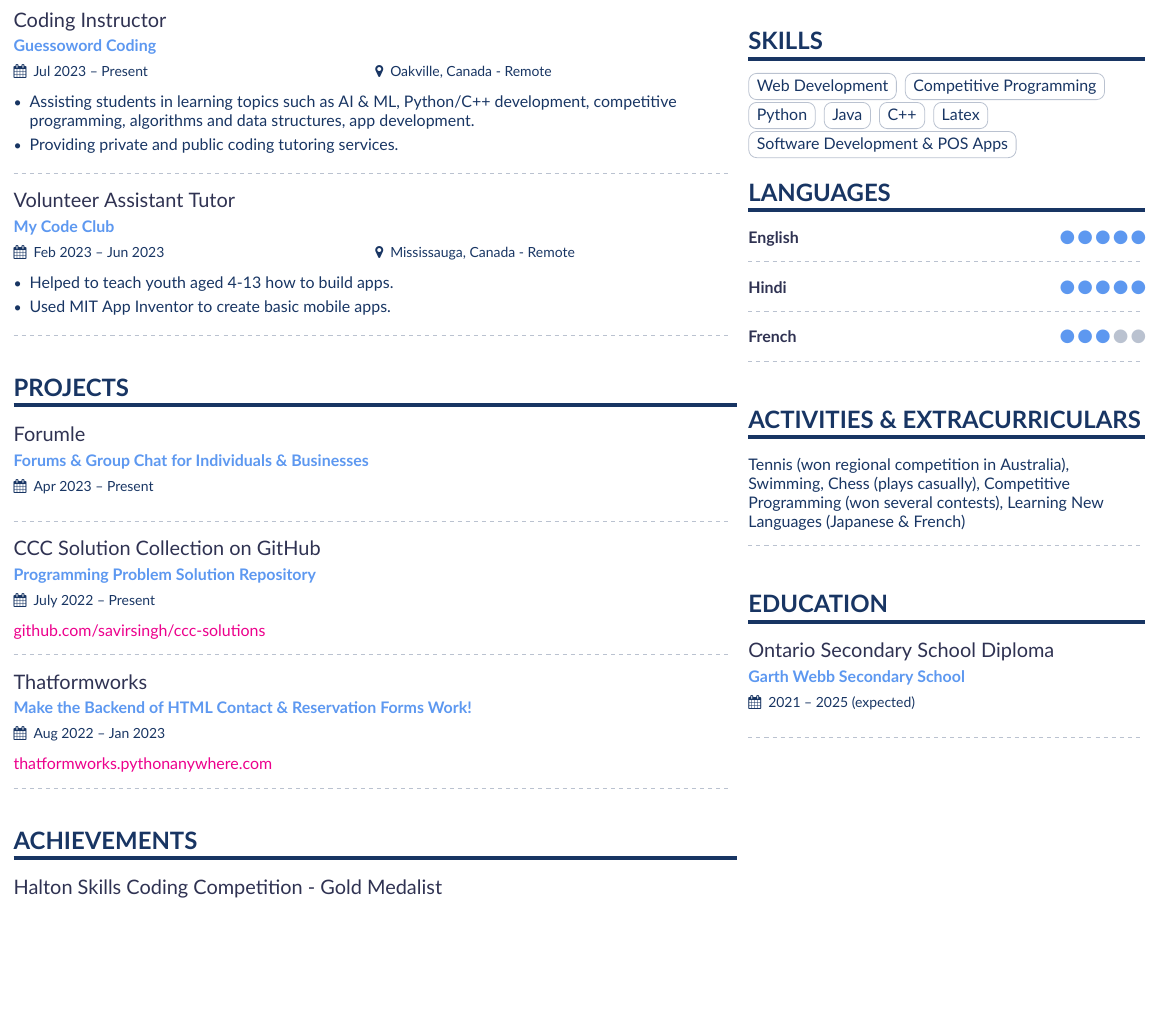
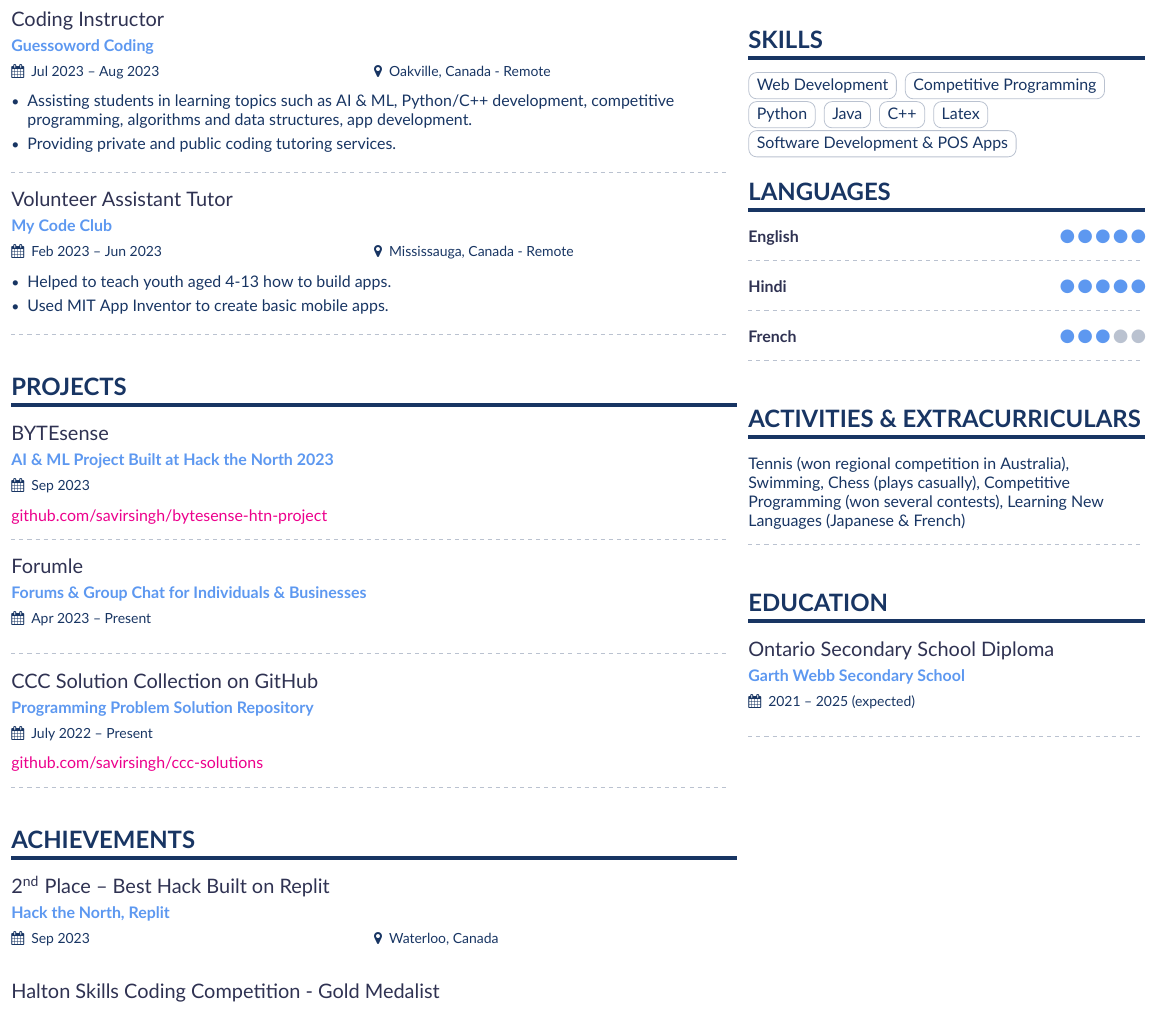
Before and after one commit to savirsingh/latex-resume, a LaTeX CV (resume.tex): part of the page, cut so that both start at the same text, the shorter picture padded with empty space. Compiled offline with XeLaTeX.

Commit message:
Update resume.tex

```diff
--- a/resume.tex
+++ b/resume.tex
@@ -35,7 +35,7 @@
 
 
 % Change the page layout if you need to
-\geometry{left=0.24cm,right=8cm,marginparwidth=7cm,marginparsep=0.2cm,top=0.24cm,bottom=0.34cm,footskip=1\baselineskip}
+\geometry{left=0.2cm,right=8cm,marginparwidth=7cm,marginparsep=0.2cm,top=0.12cm,bottom=0.34cm,footskip=1\baselineskip}
 
 % Change the font if you want to.
 
@@ -85,7 +85,7 @@ Experienced in competitive programming, having written and won some algorithmic
 
 \cvsection{Work Experience}
 
-\cvevent{Coding Instructor}{Guessoword Coding}{Jul 2023 -- Present}{Oakville, Canada - Remote}
+\cvevent{Coding Instructor}{Guessoword Coding}{Jul 2023 -- Aug 2023}{Oakville, Canada - Remote}
 \begin{itemize}
 \item Assisting students in learning topics such as AI \& ML, Python/C++ development, competitive programming, algorithms and data structures, app development.
 \item Providing private and public coding tutoring services.
@@ -102,9 +102,13 @@ Experienced in competitive programming, having written and won some algorithmic
 \divider
 \smallskip
 
+\cvsection{Projects}
+\cvevent{BYTEsense}{AI \& ML Project Built at Hack the North 2023}{Sep 2023}{}
+\href{https://github.com/savirsingh/bytesense-htn-project}
+{github.com/savirsingh/bytesense-htn-project}
 
+\divider
 
-\cvsection{Projects}
 \cvevent{Forumle}{Forums \& Group Chat for Individuals \& Businesses}{Apr 2023 -- Present}{}
 %%\nocite{*}
 \divider
@@ -113,15 +117,12 @@ Experienced in competitive programming, having written and won some algorithmic
 \href{https://github.com/savirsingh/ccc-solutions}{github.com/savirsingh/ccc-solutions}
 
 \divider
-
-\cvevent{Thatformworks}{Make the Backend of HTML Contact \& Reservation Forms Work!}{Aug 2022 -- Jan 2023}{}
-\href{https://thatformworks.pythonanywhere.com}{thatformworks.pythonanywhere.com}
-%%\nocite{*}
-
-\divider
 \smallskip
 
 \cvsection{Achievements}
+\cvevent{2\textsuperscript{nd} Place -- Best Hack Built on Replit}{Hack the North, Replit}{Sep 2023}{Waterloo, Canada}
+
+\divider
 \cvevent{Halton Skills Coding Competition - Gold Medalist}{Halton District School Board}{Mar 2023}{Burlington, Canada}
 
 \divider
```
Also changed, not shown: resume.tex (2 more changed lines).
